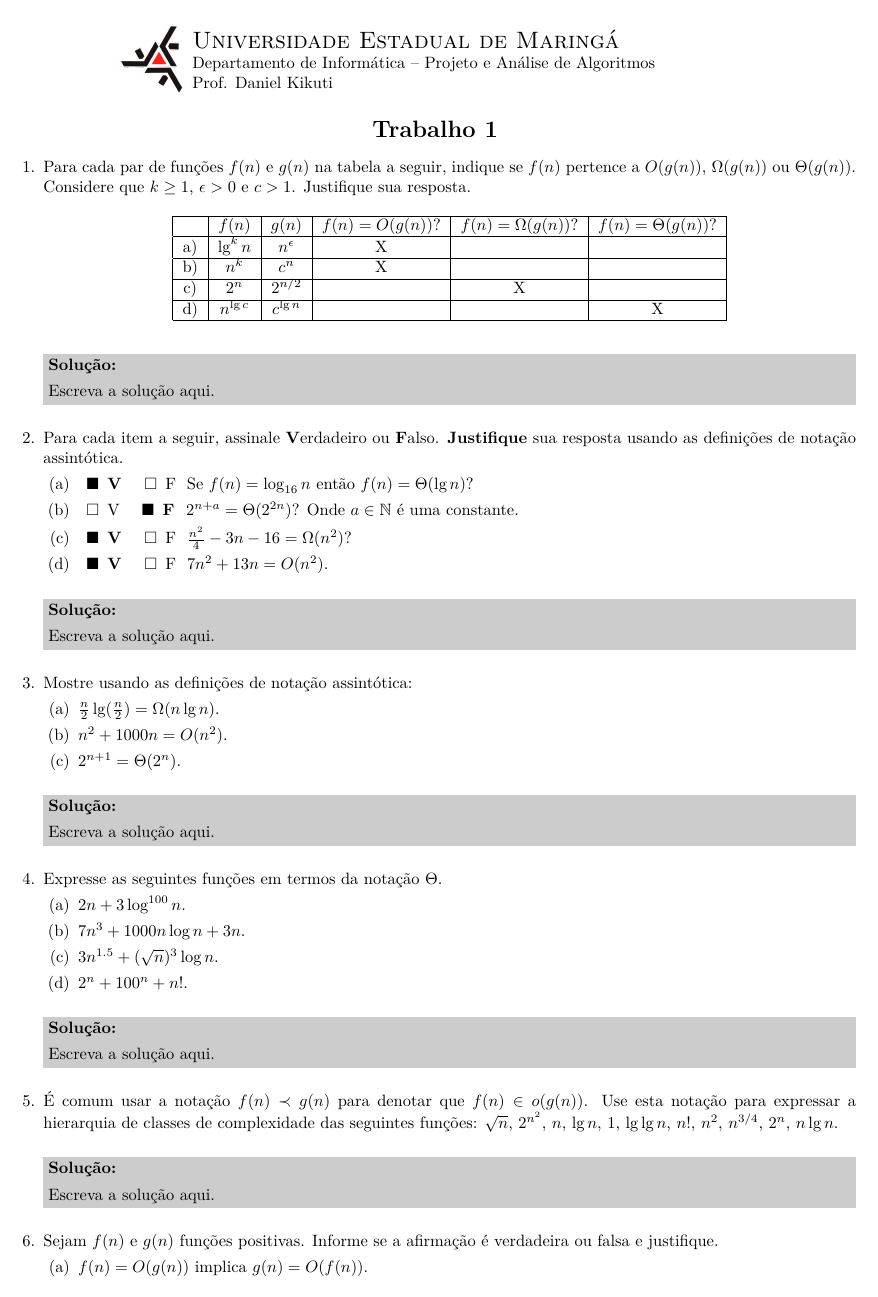
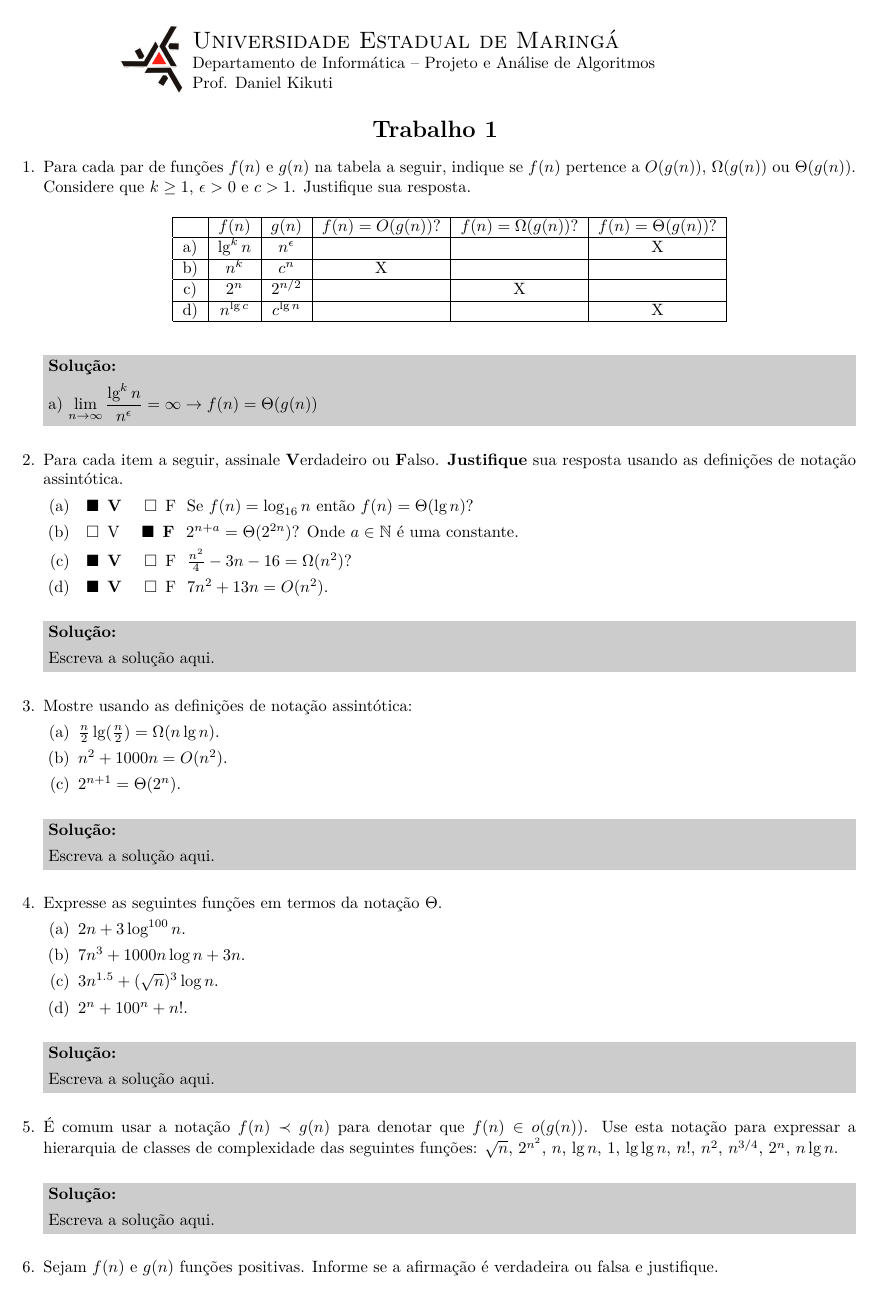
Before and after one commit to LFMP/PAA, a LaTeX problem sheet (Trabalho/fonte.tex): page 1 of 8. Compiled offline with XeLaTeX.

Commit message:
update solutions

```diff
--- a/Trabalho/fonte.tex
+++ b/Trabalho/fonte.tex
@@ -83,14 +83,14 @@ Prof. Daniel Kikuti
       \hline
       & $f(n)$ & $g(n)$ & $f(n) = O(g(n))$? & $f(n) = \Omega(g(n))$? & $f(n) = \Theta(g(n))$? \\
       \hline
-      a) & $\lg^k n$  &  $n^{\epsilon}$   & X & & \\ \hline
+      a) & $\lg^k n$  &  $n^{\epsilon}$   &  & & X \\ \hline
       b) & $n^k$      &  $c^n$          & X & & \\ \hline
       c) & $2^n$      &  $2^{n/2}$       & & X & \\ \hline
       d) & $n^{\lg c}$ &  $c^{\lg n}$      & & & X \\ \hline
     \end{tabular}
   \end{center}
   \begin{solution}
-    Escreva a solução aqui.
+    a) $\displaystyle\lim_{n\to\infty} \frac{\lg^k n}{n^{\epsilon}} = \infty \to f(n) = \Theta(g(n))$
   \end{solution}
 
   \question Para cada item a seguir, assinale \textbf{V}erdadeiro
```
Also changed, not shown: Trabalho/fonte.pdf, 2 other files.
